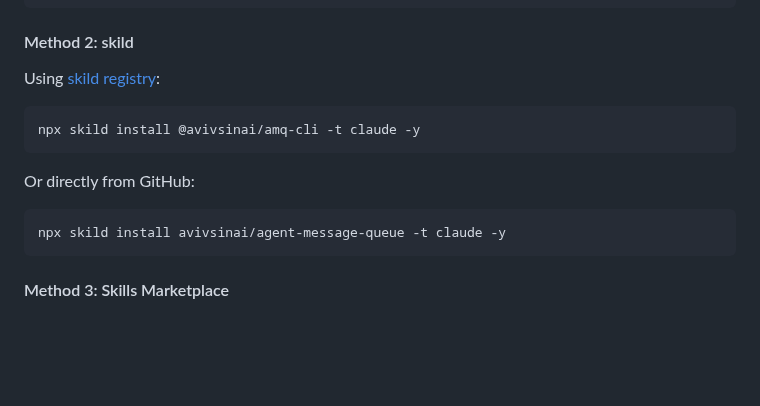
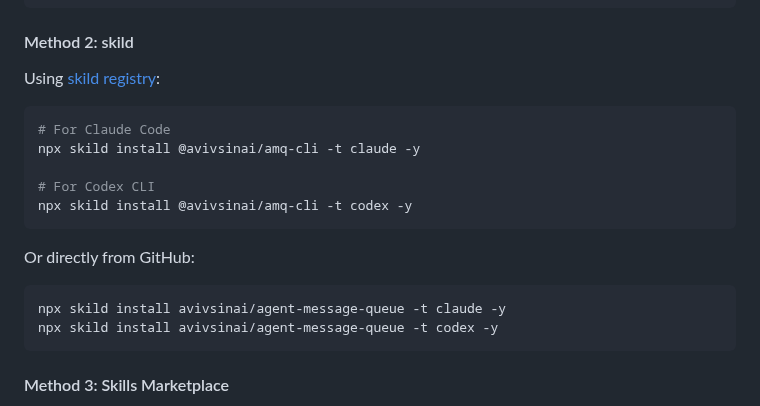
Before and after one commit to avivsinai/agent-message-queue, a Markdown page: INSTALL.md, the part around the change. GitHub-like rendering; blank space fills up the shorter version.

````diff
--- a/INSTALL.md
+++ b/INSTALL.md
@@ -32,13 +32,18 @@ npx skills add avivsinai/agent-message-queue -g -y
 Using [skild registry](https://skild.sh):
 
 ```bash
+# For Claude Code
 npx skild install @avivsinai/amq-cli -t claude -y
+
+# For Codex CLI
+npx skild install @avivsinai/amq-cli -t codex -y
 ```
 
 Or directly from GitHub:
 
 ```bash
 npx skild install avivsinai/agent-message-queue -t claude -y
+npx skild install avivsinai/agent-message-queue -t codex -y
 ```
 
 #### Method 3: Skills Marketplace
````
Also changed, not shown: README.md (+4 -2 lines).
